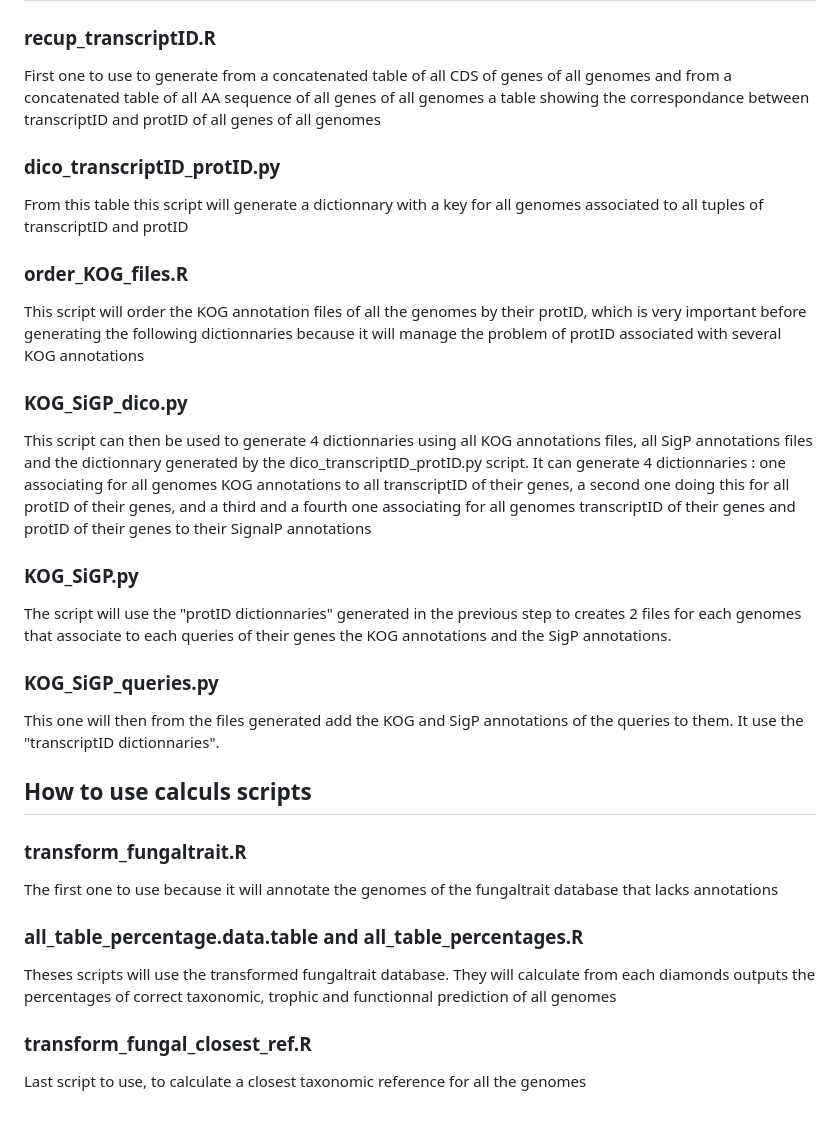
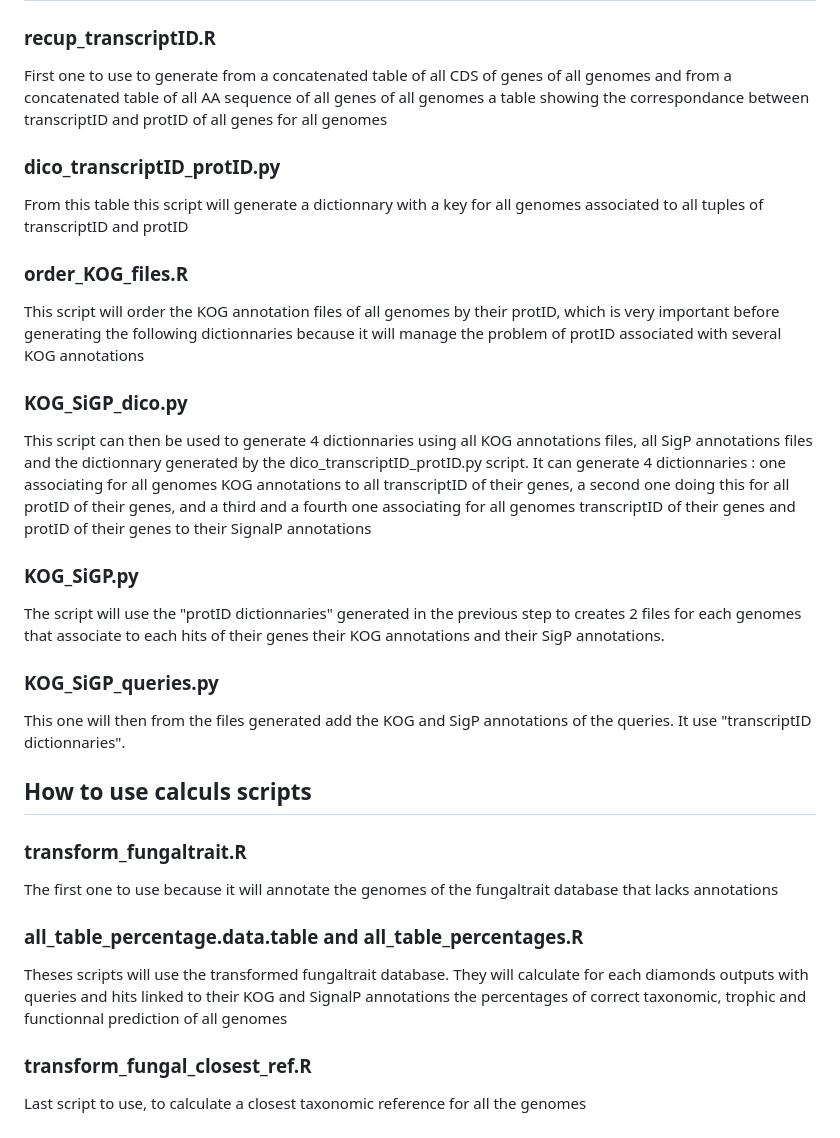
Before and after one commit to mbourema/mycocosm-annotation, a Markdown page: README.md, the part around the change printed below. Drawn GitHub-style.

```diff
--- a/README.md
+++ b/README.md
@@ -123,7 +123,7 @@ It reformates the diamonds outputs identified by the previous script that contai
 ### recup_transcriptID.R
 
 First one to use to generate from a concatenated table of all CDS of genes of all genomes and from a concatenated table of all AA sequence of all genes of all genomes
-a table showing the correspondance between transcriptID and protID of all genes of all genomes
+a table showing the correspondance between transcriptID and protID of all genes for all genomes
 
 ### dico_transcriptID_protID.py
 
@@ -131,7 +131,7 @@ From this table this script will generate a dictionnary with a key for all genom
 
 ### order_KOG_files.R
 
-This script will order the KOG annotation files of all the genomes by their protID, which is very important before
+This script will order the KOG annotation files of all genomes by their protID, which is very important before
 generating the following dictionnaries because it will manage the problem of protID associated with several KOG annotations
 
 ### KOG_SiGP_dico.py
@@ -143,12 +143,12 @@ genes to their SignalP annotations
 
 ### KOG_SiGP.py
 
-The script will use the "protID dictionnaries" generated in the previous step to creates 2 files for each genomes that associate to each queries of their genes
-the KOG annotations and the SigP annotations.
+The script will use the "protID dictionnaries" generated in the previous step to creates 2 files for each genomes that associate to each hits of their genes
+their KOG annotations and their SigP annotations.
 
 ### KOG_SiGP_queries.py
 
-This one will then from the files generated add the KOG and SigP annotations of the queries to them. It use the "transcriptID dictionnaries".
+This one will then from the files generated add the KOG and SigP annotations of the queries. It use "transcriptID dictionnaries".
 
 ## How to use calculs scripts
 
@@ -158,7 +158,7 @@ The first one to use because it will annotate the genomes of the fungaltrait dat
 
 ### all_table_percentage.data.table and all_table_percentages.R
 
-Theses scripts will use the transformed fungaltrait database. They will calculate from each diamonds outputs the percentages of correct taxonomic, trophic and
+Theses scripts will use the transformed fungaltrait database. They will calculate for each diamonds outputs with queries and hits linked to their KOG and SignalP annotations the percentages of correct taxonomic, trophic and
 functionnal prediction of all genomes
 
 ### transform_fungal_closest_ref.R
```
Also changed, not shown: other parts of README.md (+21 -21 lines).
